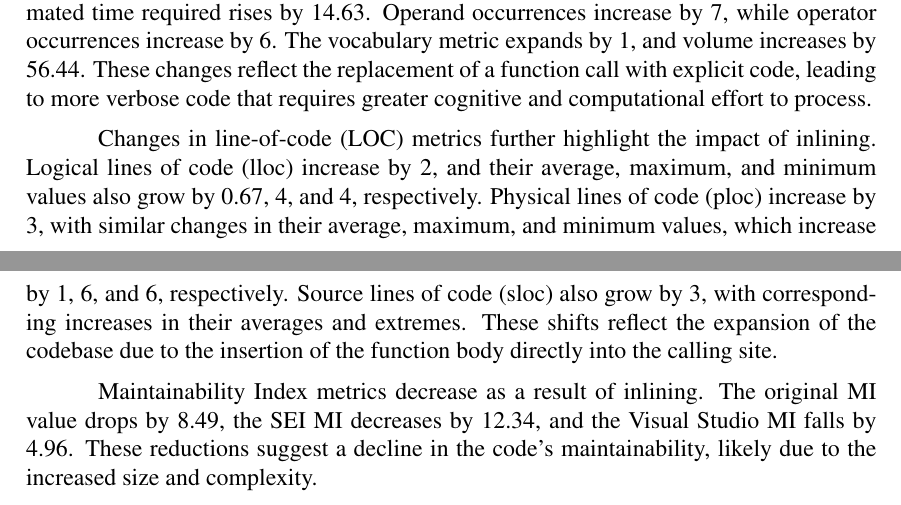
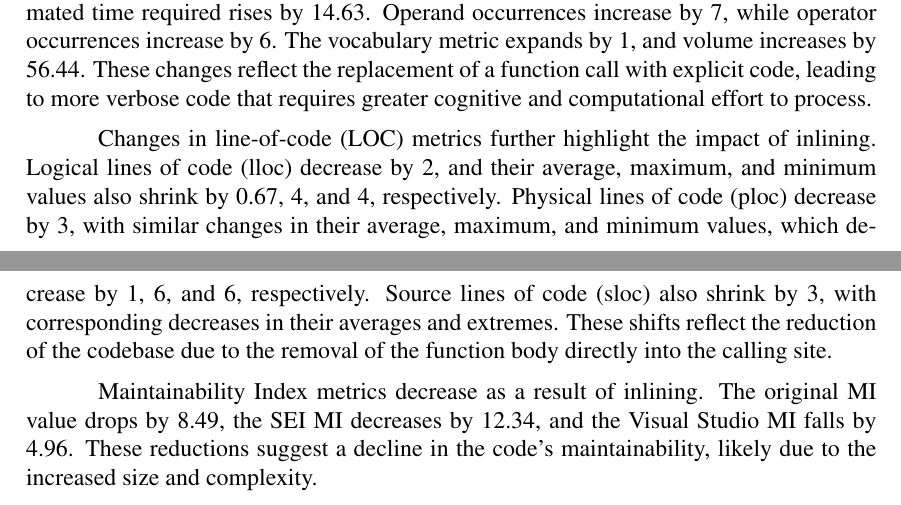
Before and after one commit to AlenDavid/TCC, a LaTeX paper (src/article.tex, which reads src/sections/results/data.tex): two parts of pages 5 and 6 of 13, joined at a grey line, cut so that both start at the same text. Compiled offline with pdfLaTeX.

Commit message:
chore: more updates

```diff
--- a/src/sections/results/data.tex
+++ b/src/sections/results/data.tex
@@ -22,7 +22,7 @@ When applying this pattern, Cognitive Complexity decreases. Specifically, the av
 
 Halstead metrics show a more nuanced impact. The estimated number of bugs increases slightly by 0.01, while difficulty decreases by 0.7. The count of distinct operands increases by 3, while distinct operators decrease by 2. Effort required to understand the code grows by 263.42, and the length of the code increases by 13 units. The level metric experiences a small increase of 0.02, while the purity ratio decreases by 0.5. The estimated time required rises by 14.63. Operand occurrences increase by 7, while operator occurrences increase by 6. The vocabulary metric expands by 1, and volume increases by 56.44. These changes reflect the replacement of a function call with explicit code, leading to more verbose code that requires greater cognitive and computational effort to process.
 
-Changes in line-of-code (LOC) metrics further highlight the impact of inlining. Logical lines of code (lloc) increase by 2, and their average, maximum, and minimum values also grow by 0.67, 4, and 4, respectively. Physical lines of code (ploc) increase by 3, with similar changes in their average, maximum, and minimum values, which increase by 1, 6, and 6, respectively. Source lines of code (sloc) also grow by 3, with corresponding increases in their averages and extremes. These shifts reflect the expansion of the codebase due to the insertion of the function body directly into the calling site.
+Changes in line-of-code (LOC) metrics further highlight the impact of inlining. Logical lines of code (lloc) decrease by 2, and their average, maximum, and minimum values also shrink by 0.67, 4, and 4, respectively. Physical lines of code (ploc) decrease by 3, with similar changes in their average, maximum, and minimum values, which decrease by 1, 6, and 6, respectively. Source lines of code (sloc) also shrink by 3, with corresponding decreases in their averages and extremes. These shifts reflect the reduction of the codebase due to the removal of the function body directly into the calling site.
 
 Maintainability Index metrics decrease as a result of inlining. The original MI value drops by 8.49, the SEI MI decreases by 12.34, and the Visual Studio MI falls by 4.96. These reductions suggest a decline in the code's maintainability, likely due to the increased size and complexity.
 
```
